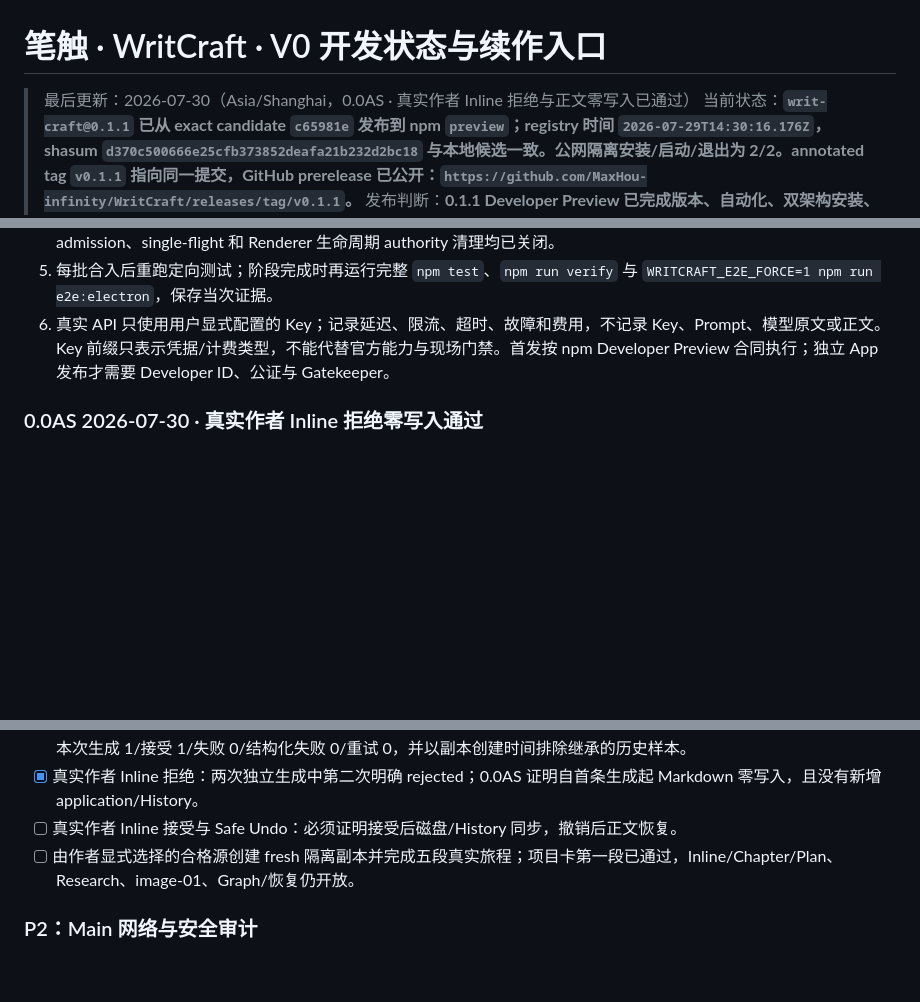
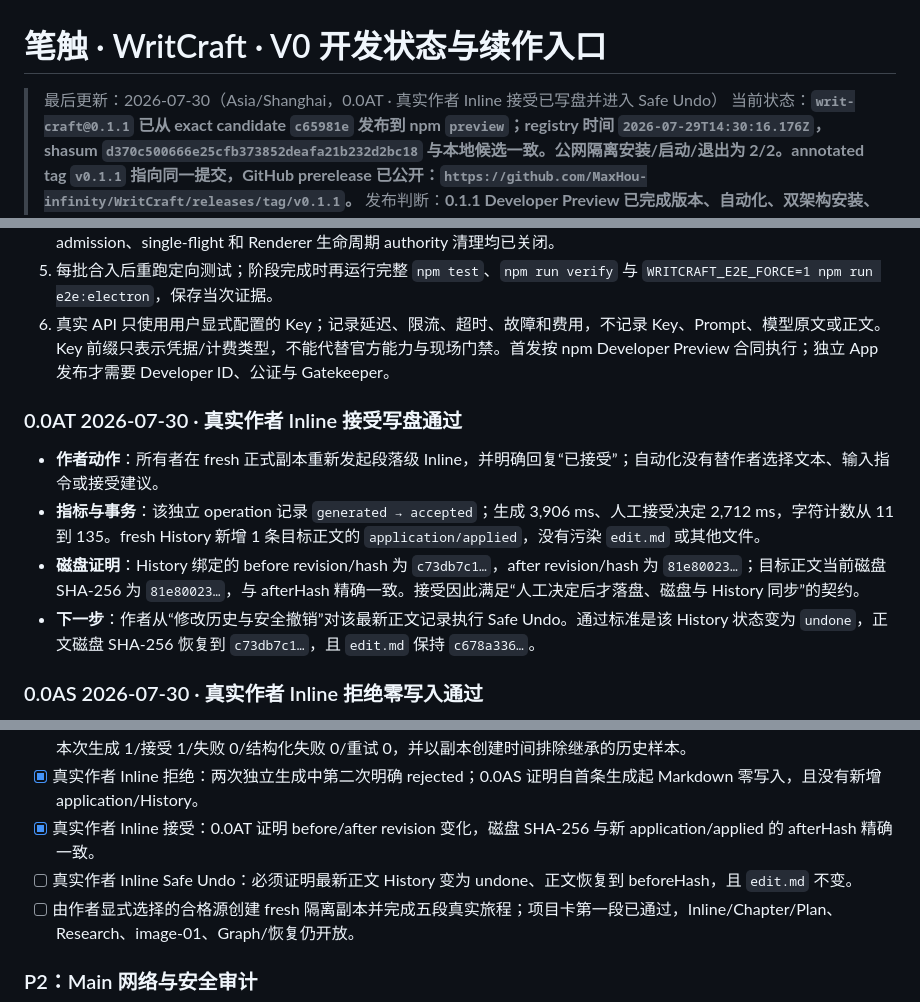
Before and after one commit to MaxHou-infinity/WritCraft, a Markdown page: v0/DEVELOPMENT-STATUS.md, 3 parts joined by grey strips. Drawn GitHub-style; blank space fills up the shorter version.

Commit message:
docs(acceptance): record inline acceptance journey

```diff
--- a/v0/DEVELOPMENT-STATUS.md
+++ b/v0/DEVELOPMENT-STATUS.md
@@ -1,6 +1,6 @@
 # 笔触 · WritCraft · V0 开发状态与续作入口
 
-> 最后更新：2026-07-30（Asia/Shanghai，0.0AS · 真实作者 Inline 拒绝与正文零写入已通过）
+> 最后更新：2026-07-30（Asia/Shanghai，0.0AT · 真实作者 Inline 接受已写盘并进入 Safe Undo）
 > 当前状态：**`writ-craft@0.1.1` 已从 exact candidate `c65981e` 发布到 npm `preview`；registry 时间 `2026-07-29T14:30:16.176Z`，shasum `d370c500666e25cfb373852deafa21b232d2bc18` 与本地候选一致。公网隔离安装/启动/退出为 2/2。annotated tag `v0.1.1` 指向同一提交，GitHub prerelease 已公开：`https://github.com/MaxHou-infinity/WritCraft/releases/tag/v0.1.1`。**
 > 发布判断：**0.1.1 Developer Preview 已完成版本、自动化、双架构安装、独立复审、npm 发布、公网安装和 GitHub prerelease。registry 标签保持 `preview: 0.1.1`、`latest: 0.1.0`，因此本次没有把 Preview 冒充稳定版，也没有执行 unpublish、占位发布或上传未签名 App/ZIP。**
 > 当前目标版本：**`docs/ROADMAP.md` 的 `RM-1.0 / writ-craft@0.1.2` 真实作者可用性闭环。必须使用 `edit.md`、5+ 个 `chapters/` 章节、2000+ 可见中文字符和至少 1 个来源文件的作者隔离副本，完成五段旅程，并关闭现场 `Graph INVALID_CACHE` 的诊断/恢复终态。0.1.2 签字前不得插入驾驶舱、新 AI 模式或其他后续版本功能。**
@@ -32,6 +32,13 @@ Chat 的三级 scope/context、Main-owned 多轮连续性、Chapter、Onboarding
 4. 不重写已经签字的 Onboarding v2 service、capability store、batch、Main/preload 与 Renderer 契约；Main 动态 admission、single-flight 和 Renderer 生命周期 authority 清理均已关闭。
 5. 每批合入后重跑定向测试；阶段完成时再运行完整 `npm test`、`npm run verify` 与 `WRITCRAFT_E2E_FORCE=1 npm run e2e:electron`，保存当次证据。
 6. 真实 API 只使用用户显式配置的 Key；记录延迟、限流、超时、故障和费用，不记录 Key、Prompt、模型原文或正文。Key 前缀只表示凭据/计费类型，不能代替官方能力与现场门禁。首发按 npm Developer Preview 合同执行；独立 App 发布才需要 Developer ID、公证与 Gatekeeper。
+
+### 0.0AT 2026-07-30 · 真实作者 Inline 接受写盘通过
+
+- **作者动作**：所有者在 fresh 正式副本重新发起段落级 Inline，并明确回复“已接受”；自动化没有替作者选择文本、输入指令或接受建议。
+- **指标与事务**：该独立 operation 记录 `generated → accepted`；生成 3,906 ms、人工接受决定 2,712 ms，字符计数从 11 到 135。fresh History 新增 1 条目标正文的 `application/applied`，没有污染 `edit.md` 或其他文件。
+- **磁盘证明**：History 绑定的 before revision/hash 为 `c73db7c1…`，after revision/hash 为 `81e80023…`；目标正文当前磁盘 SHA-256 为 `81e80023…`，与 afterHash 精确一致。接受因此满足“人工决定后才落盘、磁盘与 History 同步”的契约。
+- **下一步**：作者从“修改历史与安全撤销”对该最新正文记录执行 Safe Undo。通过标准是该 History 状态变为 `undone`，正文磁盘 SHA-256 恢复到 `c73db7c1…`，且 `edit.md` 保持 `c678a336…`。
 
 ### 0.0AS 2026-07-30 · 真实作者 Inline 拒绝零写入通过
 
@@ -785,7 +792,8 @@ Graph Extended Acceptance v1 已签字。首轮复审曾以 P1=3 回退 watcher
 - [x] Image Trash 最新 21/21 竞态加固最终独立复审：P0=0/P1=0/P2=1，可以签字；P2 为非阻断 external open-FD residual。
 - [x] 在真实 GUI 完成“项目卡 → edit.md ChangeSet → 人工确认 → 磁盘落盘 → 独立确认创建 10 个初始文件”；0.0AR 记录本次生成 1/接受 1/失败 0/结构化失败 0/重试 0，并以副本创建时间排除继承的历史样本。
 - [x] 真实作者 Inline 拒绝：两次独立生成中第二次明确 rejected；0.0AS 证明自首条生成起 Markdown 零写入，且没有新增 application/History。
-- [ ] 真实作者 Inline 接受与 Safe Undo：必须证明接受后磁盘/History 同步，撤销后正文恢复。
+- [x] 真实作者 Inline 接受：0.0AT 证明 before/after revision 变化，磁盘 SHA-256 与新 application/applied 的 afterHash 精确一致。
+- [ ] 真实作者 Inline Safe Undo：必须证明最新正文 History 变为 undone、正文恢复到 beforeHash，且 `edit.md` 不变。
 - [ ] 由作者显式选择的合格源创建 fresh 隔离副本并完成五段真实旅程；项目卡第一段已通过，Inline/Chapter/Plan、Research、image-01、Graph/恢复仍开放。
 
 ### P2：Main 网络与安全审计
```
Also changed, not shown: other parts of v0/DEVELOPMENT-STATUS.md (+1 -1 lines), docs/AUTHOR-ACCEPTANCE-V1-CONTRACT.md (+1 -1 lines).
